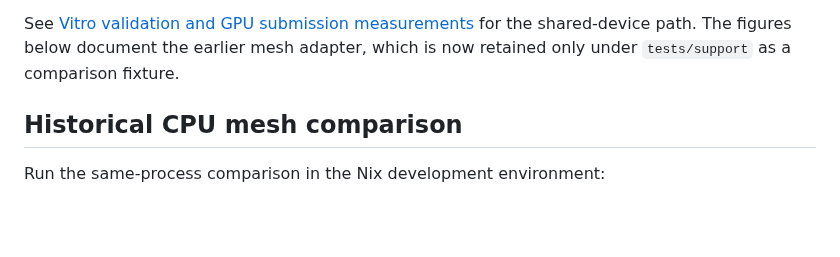
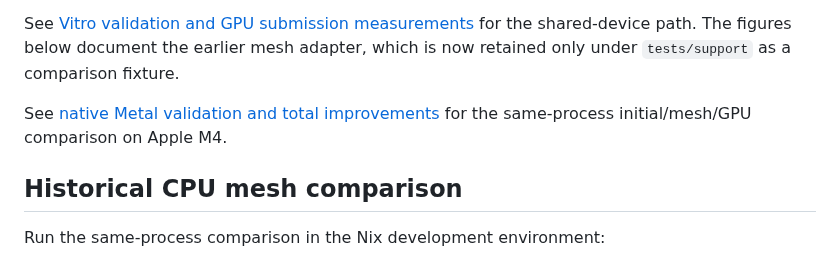
Before and after one commit to atusy/nekomata, a Markdown page: docs/rendering-performance.md, the part around the change. GitHub-like rendering; blank space fills up the shorter version.

```diff
--- a/docs/rendering-performance.md
+++ b/docs/rendering-performance.md
@@ -19,6 +19,9 @@ lets UI-only redraws reuse the terminal texture without resubmitting its passes.
 See [Vitro validation and GPU submission measurements](vitro-rendering-validation.md)
 for the shared-device path. The figures below document the earlier mesh adapter,
 which is now retained only under `tests/support` as a comparison fixture.
+
+See [native Metal validation and total improvements](native-rendering-validation.md)
+for the same-process initial/mesh/GPU comparison on Apple M4.
 
 ## Historical CPU mesh comparison
 
```
Also changed, not shown: README.md (+2 -2 lines), docs/native-rendering-validation.md (added, +98 -0 lines), docs/vitro-rendering-validation.md (+3 -2 lines), docs/images/macos-shared-renderer.png (added).
